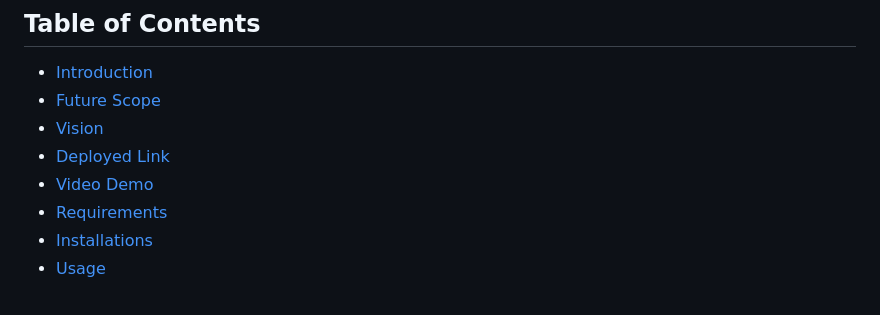
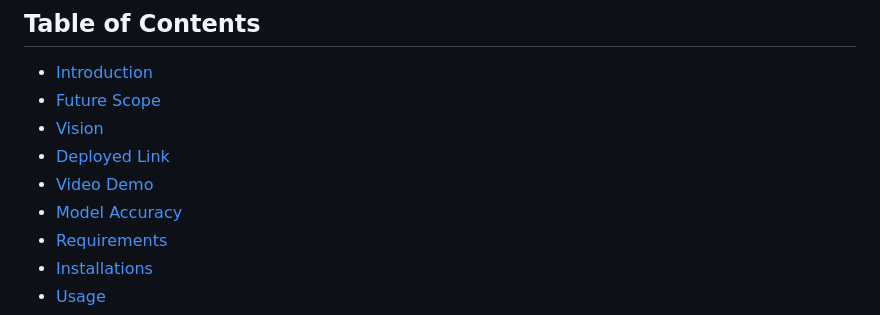
Before and after one commit to neerajcodes888/Recession-Analysis-With-Prediction, a Markdown page: README.md, the part around the change. GitHub-like rendering.

```diff
--- a/README.md
+++ b/README.md
@@ -8,6 +8,7 @@
 - [Vision](#vision)
 - [Deployed Link](#deployed-link)
 - [Video Demo](#video-demo)
+- [Model Accuracy](*model-accuracy)
 - [Requirements](#requirements)
 - [Installations](#installations)
 - [Usage](#usage)
```
